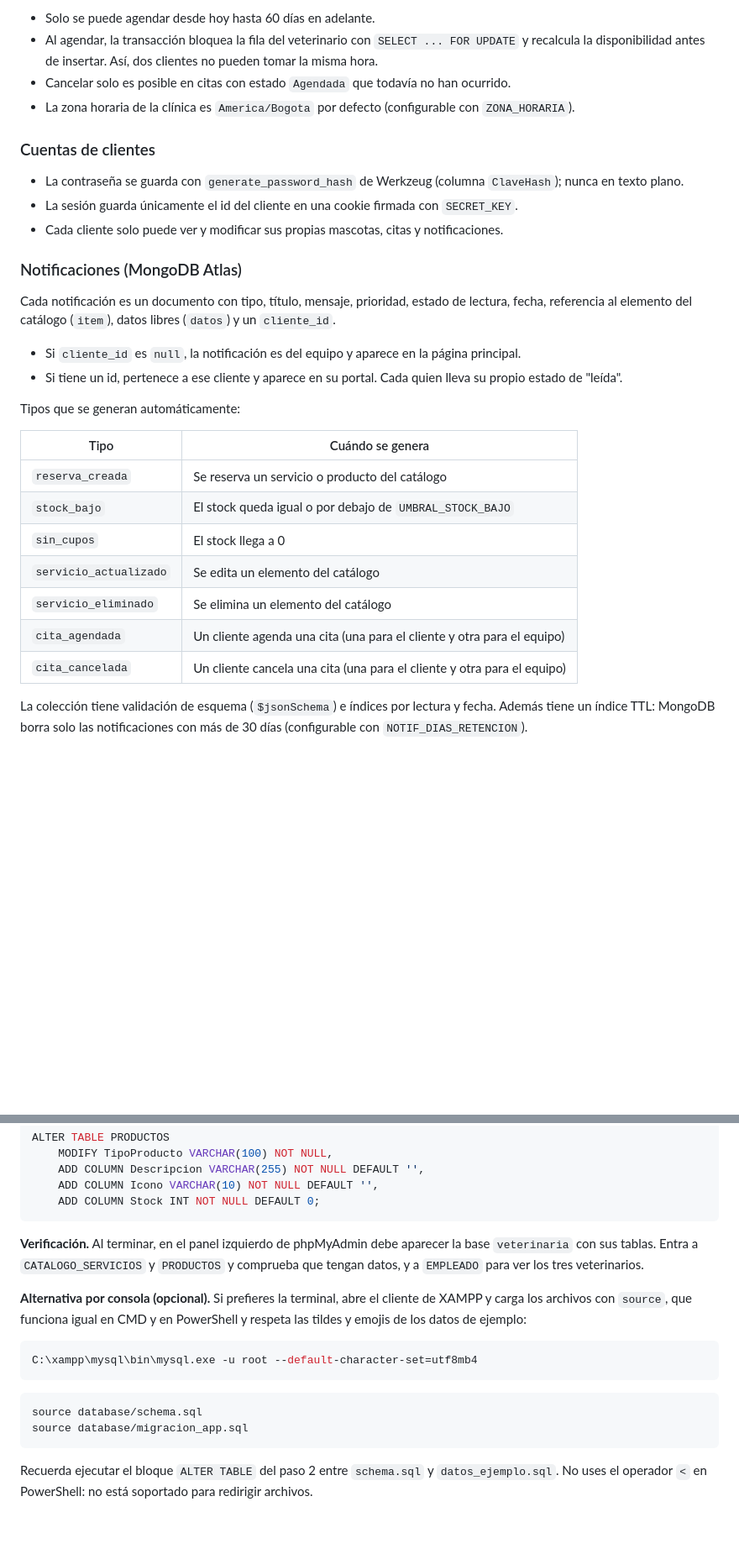
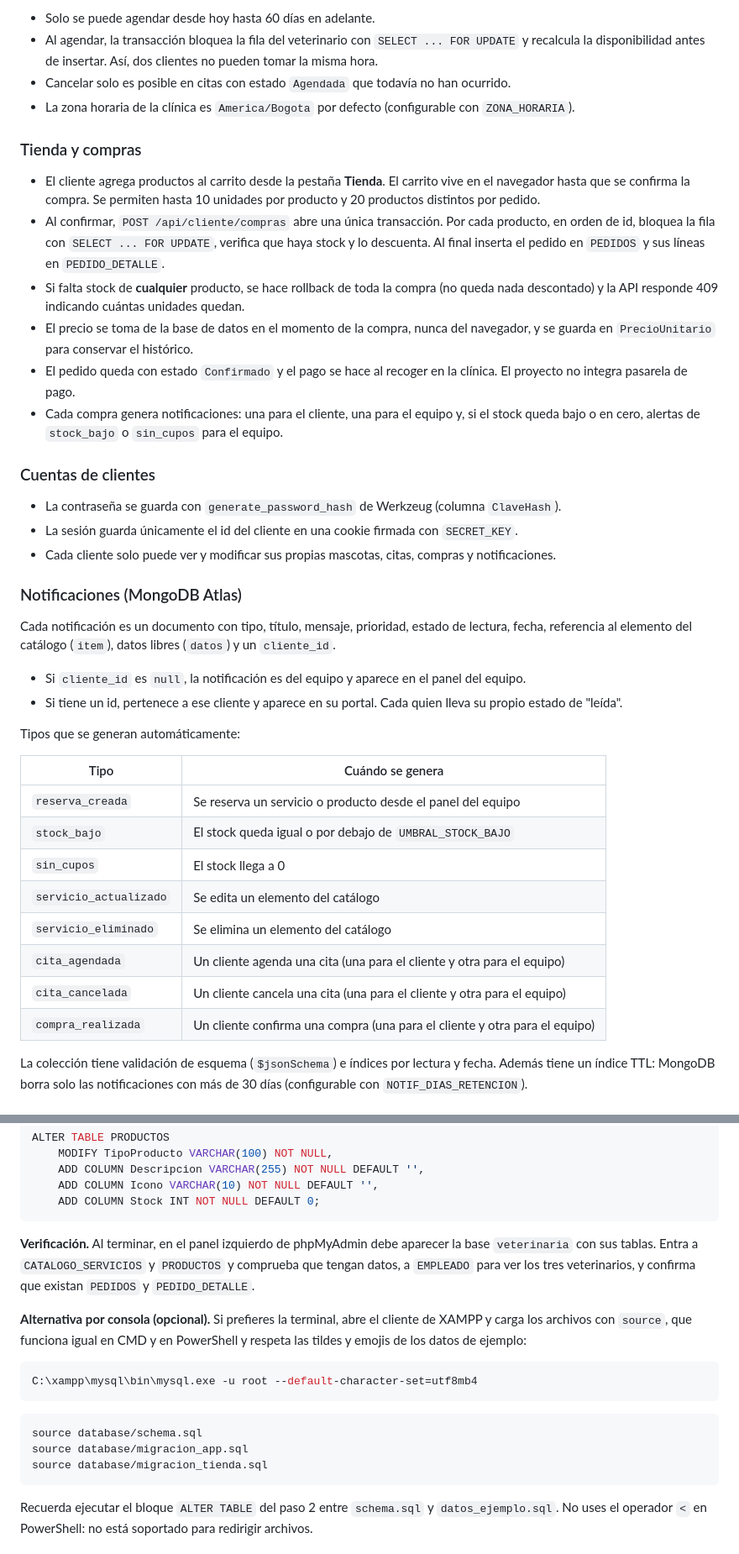
Before and after one commit to santiagohortua10-source/VeteNtd, a Markdown page: README.md, 2 parts joined by grey strips. Shown at 84% size. GitHub-like rendering; blank space fills up the shorter version.

````diff
--- a/README.md
+++ b/README.md
@@ -110,30 +150,40 @@ Reglas adicionales:
 - Cancelar solo es posible en citas con estado `Agendada` que todavía no han ocurrido.
 - La zona horaria de la clínica es `America/Bogota` por defecto (configurable con `ZONA_HORARIA`).
 
+### Tienda y compras
+
+- El cliente agrega productos al carrito desde la pestaña **Tienda**. El carrito vive en el navegador hasta que se confirma la compra. Se permiten hasta 10 unidades por producto y 20 productos distintos por pedido.
+- Al confirmar, `POST /api/cliente/compras` abre una única transacción. Por cada producto, en orden de id, bloquea la fila con `SELECT ... FOR UPDATE`, verifica que haya stock y lo descuenta. Al final inserta el pedido en `PEDIDOS` y sus líneas en `PEDIDO_DETALLE`.
+- Si falta stock de **cualquier** producto, se hace rollback de toda la compra (no queda nada descontado) y la API responde 409 indicando cuántas unidades quedan.
+- El precio se toma de la base de datos en el momento de la compra, nunca del navegador, y se guarda en `PrecioUnitario` para conservar el histórico.
+- El pedido queda con estado `Confirmado` y el pago se hace al recoger en la clínica. El proyecto no integra pasarela de pago.
+- Cada compra genera notificaciones: una para el cliente, una para el equipo y, si el stock queda bajo o en cero, alertas de `stock_bajo` o `sin_cupos` para el equipo.
+
 ### Cuentas de clientes
 
-- La contraseña se guarda con `generate_password_hash` de Werkzeug (columna `ClaveHash`); nunca en texto plano.
+- La contraseña se guarda con `generate_password_hash` de Werkzeug (columna `ClaveHash`).
 - La sesión guarda únicamente el id del cliente en una cookie firmada con `SECRET_KEY`.
-- Cada cliente solo puede ver y modificar sus propias mascotas, citas y notificaciones.
+- Cada cliente solo puede ver y modificar sus propias mascotas, citas, compras y notificaciones.
 
 ### Notificaciones (MongoDB Atlas)
 
 Cada notificación es un documento con tipo, título, mensaje, prioridad, estado de lectura, fecha, referencia al elemento del catálogo (`item`), datos libres (`datos`) y un `cliente_id`.
 
-- Si `cliente_id` es `null`, la notificación es del equipo y aparece en la página principal.
+- Si `cliente_id` es `null`, la notificación es del equipo y aparece en el panel del equipo.
 - Si tiene un id, pertenece a ese cliente y aparece en su portal. Cada quien lleva su propio estado de "leída".
 
 Tipos que se generan automáticamente:
 
 | Tipo | Cuándo se genera |
 |------|------------------|
-| `reserva_creada` | Se reserva un servicio o producto del catálogo |
+| `reserva_creada` | Se reserva un servicio o producto desde el panel del equipo |
 | `stock_bajo` | El stock queda igual o por debajo de `UMBRAL_STOCK_BAJO` |
 | `sin_cupos` | El stock llega a 0 |
 | `servicio_actualizado` | Se edita un elemento del catálogo |
 | `servicio_eliminado` | Se elimina un elemento del catálogo |
 | `cita_agendada` | Un cliente agenda una cita (una para el cliente y otra para el equipo) |
 | `cita_cancelada` | Un cliente cancela una cita (una para el cliente y otra para el equipo) |
+| `compra_realizada` | Un cliente confirma una compra (una para el cliente y otra para el equipo) |
 
 La colección tiene validación de esquema (`$jsonSchema`) e índices por lectura y fecha. Además tiene un índice TTL: MongoDB borra solo las notificaciones con más de 30 días (configurable con `NOTIF_DIAS_RETENCION`).
 
@@ -217,7 +268,7 @@ ALTER TABLE PRODUCTOS
     ADD COLUMN Stock INT NOT NULL DEFAULT 0;
 ```
 
-**Verificación.** Al terminar, en el panel izquierdo de phpMyAdmin debe aparecer la base `veterinaria` con sus tablas. Entra a `CATALOGO_SERVICIOS` y `PRODUCTOS` y comprueba que tengan datos, y a `EMPLEADO` para ver los tres veterinarios.
+**Verificación.** Al terminar, en el panel izquierdo de phpMyAdmin debe aparecer la base `veterinaria` con sus tablas. Entra a `CATALOGO_SERVICIOS` y `PRODUCTOS` y comprueba que tengan datos, a `EMPLEADO` para ver los tres veterinarios, y confirma que existan `PEDIDOS` y `PEDIDO_DETALLE`.
 
 **Alternativa por consola (opcional).** Si prefieres la terminal, abre el cliente de XAMPP y carga los archivos con `source`, que funciona igual en CMD y en PowerShell y respeta las tildes y emojis de los datos de ejemplo:
 
@@ -228,6 +279,7 @@ C:\xampp\mysql\bin\mysql.exe -u root --default-character-set=utf8mb4
 ```sql
 source database/schema.sql
 source database/migracion_app.sql
+source database/migracion_tienda.sql
 ```
 
 Recuerda ejecutar el bloque `ALTER TABLE` del paso 2 entre `schema.sql` y `datos_ejemplo.sql`. No uses el operador `<` en PowerShell: no está soportado para redirigir archivos.
````
Also changed, not shown: other parts of README.md (+110 -36 lines).
